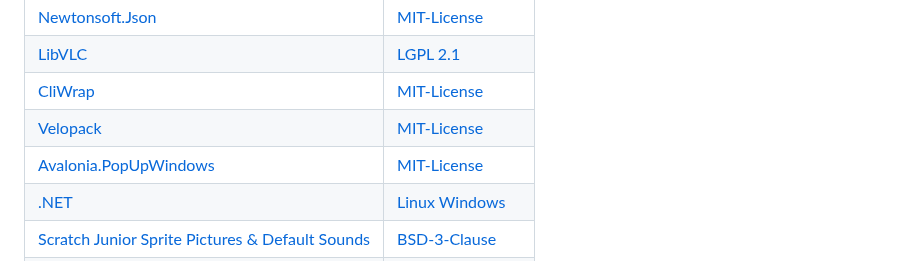
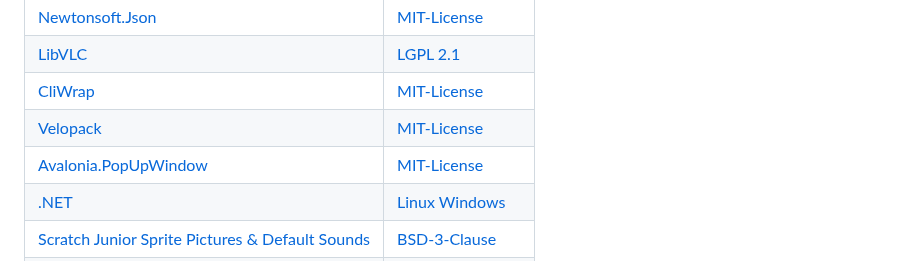
Before and after one commit to DaikoGames/sb1-sb2-sb3-xml-to-Csharp-converter, a Markdown page: README.md, the part around the change. Drawn GitHub-style.

Commit message:
Fixed a typo

```diff
--- a/README.md
+++ b/README.md
@@ -17,7 +17,7 @@ Well it is pretty simple, i as a Developer saw Projects like [Turbowarp](https:/
 | [LibVLC](https://github.com/videolan/libvlcsharp) | [LGPL 2.1](https://www.gnu.org/licenses/old-licenses/lgpl-2.1.html) |
 | [CliWrap](https://github.com/Tyrrrz/CliWrap) | [MIT-License](https://mit-license.org/) |
 | [Velopack](https://github.com/velopack/velopack) | [MIT-License](https://mit-license.org/)
-| [Avalonia.PopUpWindows](https://github.com/DaikoGames/Avalonia.PopUpWindow) | [MIT-License](https://github.com/DaikoGames/Avalonia.PopUpWindow?tab=MIT-1-ov-file) |
+| [Avalonia.PopUpWindow](https://github.com/DaikoGames/Avalonia.PopUpWindow) | [MIT-License](https://github.com/DaikoGames/Avalonia.PopUpWindow?tab=MIT-1-ov-file) |
 | [.NET](https://dotnet.microsoft.com/en-us/download/dotnet/10.0) | [Linux](https://mit-license.org/) [Windows](https://qphelp.quest.com/Content/ThirdPartyComponents/MSDotNetLibraryLicense.htm?TocPath=Legal%2525252525252520Notices%252525252525257CLicenses%252525252525257C_____5) |
 | [Scratch Junior Sprite Pictures & Default Sounds](https://github.com/scratchfoundation/scratchjr) | [BSD-3-Clause](https://github.com/scratchfoundation/scratchjr?tab=BSD-3-Clause-1-ov-file) |
 | [Scratch-Format-Converter](https://github.com/DaikoGames/Scratch-Format-converter) | [APGL-3.0 License](https://github.com/DaikoGames/Scratch-Format-converter?tab=AGPL-3.0-1-ov-file) |
```
